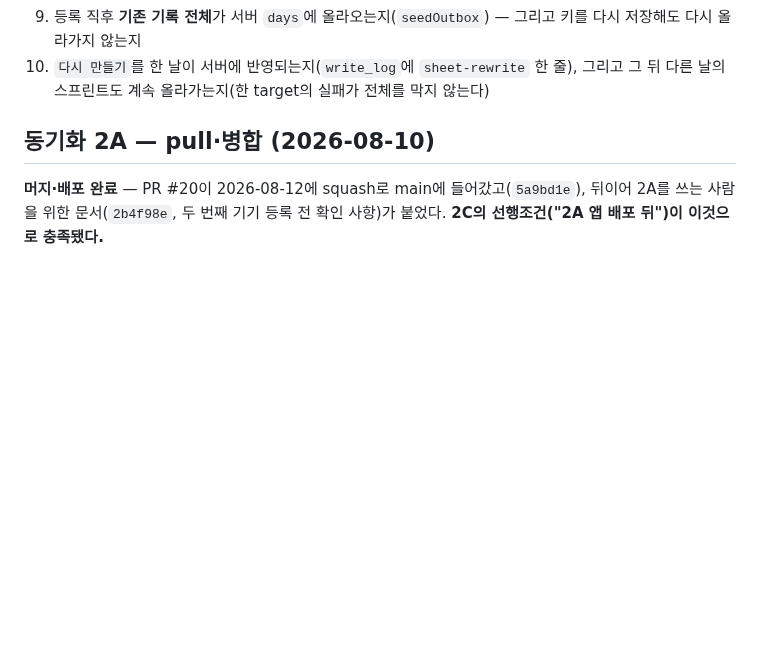
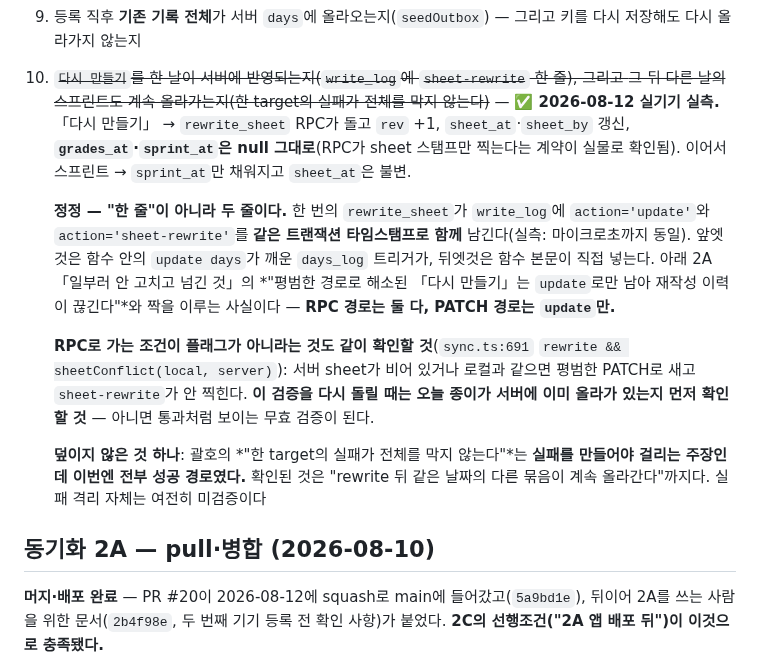
Before and after one commit to watson-develop/haruchi, a Markdown page: docs/superpowers/HANDOFF.md, the part around the change. GitHub-like rendering; blank space fills up the shorter version.

Commit message:
docs: 동기화 1단계 검증 10번(다시 만들기 → sheet-rewrite)을 실기기로 통과시킨 기록
rewrite_sheet RPC가 실제로 돈다. 계약대로 sheet 스탬프만 찍고 grades_at·
sprint_at은 건드리지 않으며, 이어지는 스프린트도 정상으로 올라간다.

정정 둘을 함께 남긴다. write_log에는 한 줄이 아니라 두 줄이 남는다(트리거의
update + 함수의 sheet-rewrite). 그리고 RPC로 가는 조건은 플래그가 아니라
플래그 + 실제 sheet 충돌이라, 서버에 오늘 종이가 없으면 무효 검증이 된다.
괄호의 "실패가 전체를 막지 않는다"는 성공 경로만 돌아 미검증으로 남았다.

Co-Authored-By: Claude Fable 5 <noreply@anthropic.com>

```diff
--- a/docs/superpowers/HANDOFF.md
+++ b/docs/superpowers/HANDOFF.md
@@ -336,8 +336,28 @@ Supabase 프로젝트가 아직 없어도, 심지어 사람이 `supabase/README.
    명시된 부작용이다)
 9. 등록 직후 **기존 기록 전체**가 서버 `days`에 올라오는지(`seedOutbox`) — 그리고 키를
    다시 저장해도 다시 올라가지 않는지
-10. `다시 만들기`를 한 날이 서버에 반영되는지(`write_log`에 `sheet-rewrite` 한 줄), 그리고
-    그 뒤 다른 날의 스프린트도 계속 올라가는지(한 target의 실패가 전체를 막지 않는다)
+10. ~~`다시 만들기`를 한 날이 서버에 반영되는지(`write_log`에 `sheet-rewrite` 한 줄), 그리고
+    그 뒤 다른 날의 스프린트도 계속 올라가는지(한 target의 실패가 전체를 막지 않는다)~~ —
+    **✅ 2026-08-12 실기기 실측.** 「다시 만들기」 → `rewrite_sheet` RPC가 돌고 `rev` +1,
+    `sheet_at`·`sheet_by` 갱신, **`grades_at`·`sprint_at`은 null 그대로**(RPC가 sheet
+    스탬프만 찍는다는 계약이 실물로 확인됨). 이어서 스프린트 → `sprint_at`만 채워지고
+    `sheet_at`은 불변.
+
+    **정정 — "한 줄"이 아니라 두 줄이다.** 한 번의 `rewrite_sheet`가 `write_log`에
+    `action='update'`와 `action='sheet-rewrite'`를 **같은 트랜잭션 타임스탬프로 함께**
+    남긴다(실측: 마이크로초까지 동일). 앞엣것은 함수 안의 `update days`가 깨운 `days_log`
+    트리거가, 뒤엣것은 함수 본문이 직접 넣는다. 아래 2A 「일부러 안 고치고 넘긴 것」의
+    *"평범한 경로로 해소된 「다시 만들기」는 `update`로만 남아 재작성 이력이 끊긴다"*와
+    짝을 이루는 사실이다 — **RPC 경로는 둘 다, PATCH 경로는 `update`만.**
+
+    **RPC로 가는 조건이 플래그가 아니라는 것도 같이 확인할 것**(`sync.ts:691`
+    `rewrite && sheetConflict(local, server)`): 서버 sheet가 비어 있거나 로컬과 같으면
+    평범한 PATCH로 새고 `sheet-rewrite`가 안 찍힌다. **이 검증을 다시 돌릴 때는 오늘 종이가
+    서버에 이미 올라가 있는지 먼저 확인할 것** — 아니면 통과처럼 보이는 무효 검증이 된다.
+
+    **덮이지 않은 것 하나**: 괄호의 *"한 target의 실패가 전체를 막지 않는다"*는 **실패를
+    만들어야 걸리는 주장인데 이번엔 전부 성공 경로였다.** 확인된 것은 "rewrite 뒤 같은
+    날짜의 다른 묶음이 계속 올라간다"까지다. 실패 격리 자체는 여전히 미검증이다
 
 ## 동기화 2A — pull·병합 (2026-08-10)
 
```
